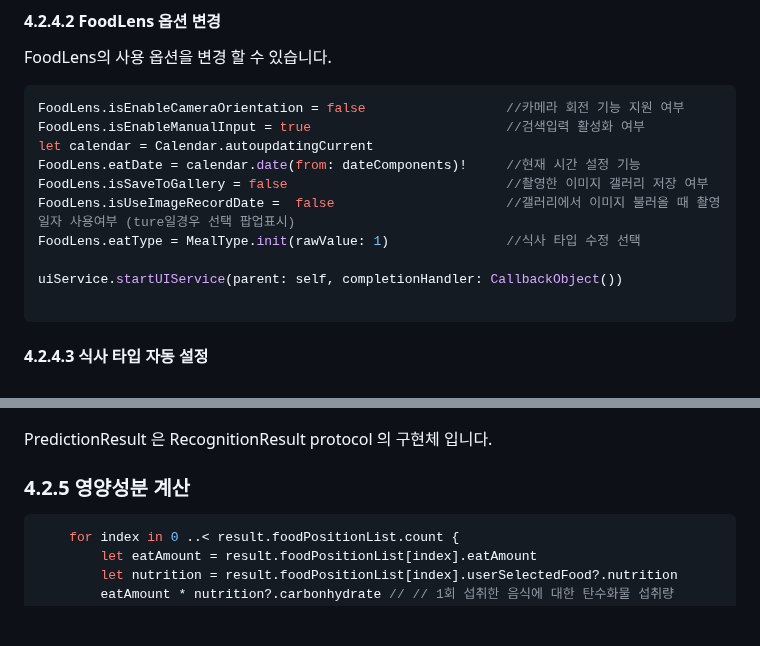
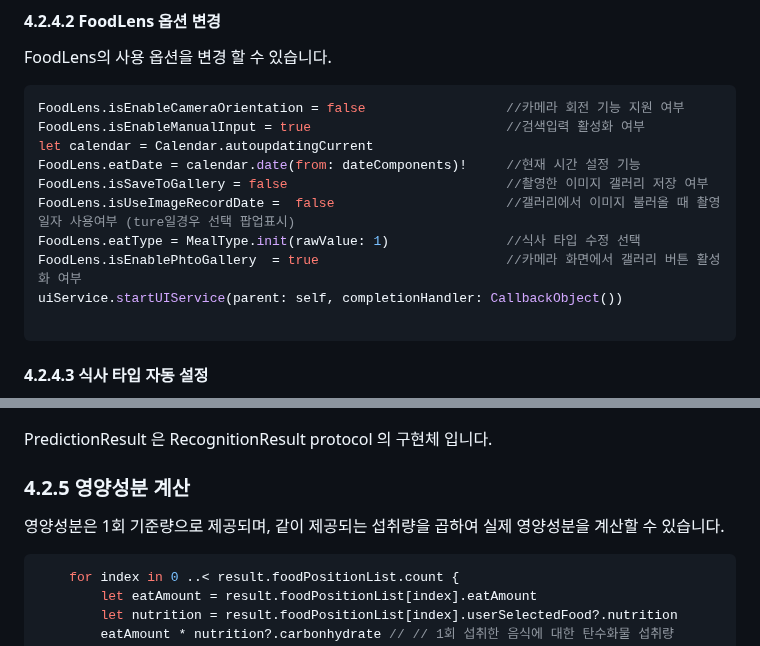
Before and after one commit to doinglab/FoodLensSDK, a Markdown page: IOS/README.md, 2 parts joined by grey strips. GitHub-like rendering; blank space fills up the shorter version.

````diff
--- a/IOS/README.md
+++ b/IOS/README.md
@@ -190,7 +190,7 @@ FoodLens.eatDate = calendar.date(from: dateComponents)!     //현재 시간 설
 FoodLens.isSaveToGallery = false                            //촬영한 이미지 갤러리 저장 여부
 FoodLens.isUseImageRecordDate =  false                      //갤러리에서 이미지 불러올 때 촬영 일자 사용여부 (ture일경우 선택 팝업표시)
 FoodLens.eatType = MealType.init(rawValue: 1)               //식사 타입 수정 선택
-
+FoodLens.isEnablePhtoGallery  = true                        //카메라 화면에서 갤러리 버튼 활성화 여부
 uiService.startUIService(parent: self, completionHandler: CallbackObject())
 
 ```
@@ -226,7 +226,7 @@ let predictResult = PredictionResult.create(json: jsonString)
 PredictionResult 은 RecognitionResult protocol 의 구현체 입니다.
 
 ### 4.2.5 영양성분 계산
-
+영양성분은 1회 기준량으로 제공되며, 같이 제공되는 섭취량을 곱하여 실제 영양성분을 계산할 수 있습니다.
 ```swift
     for index in 0 ..< result.foodPositionList.count {
         let eatAmount = result.foodPositionList[index].eatAmount
````
